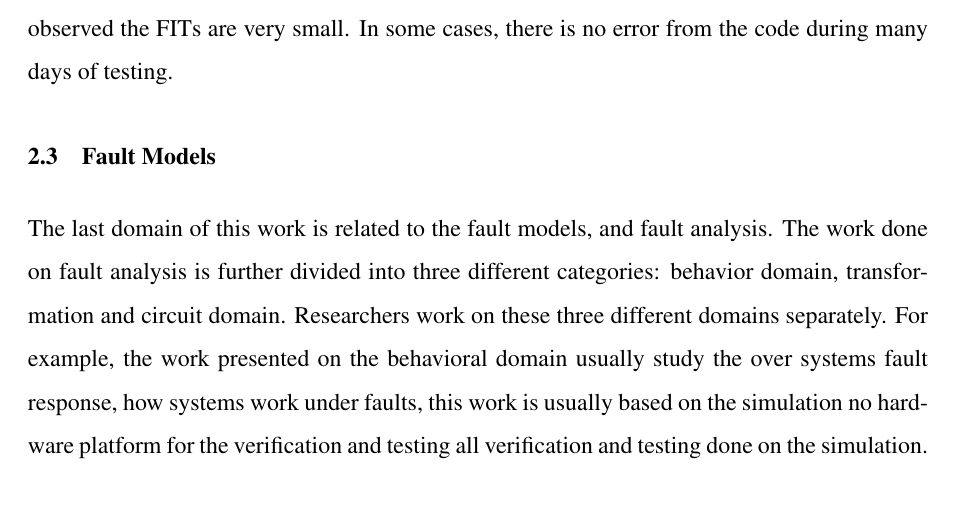
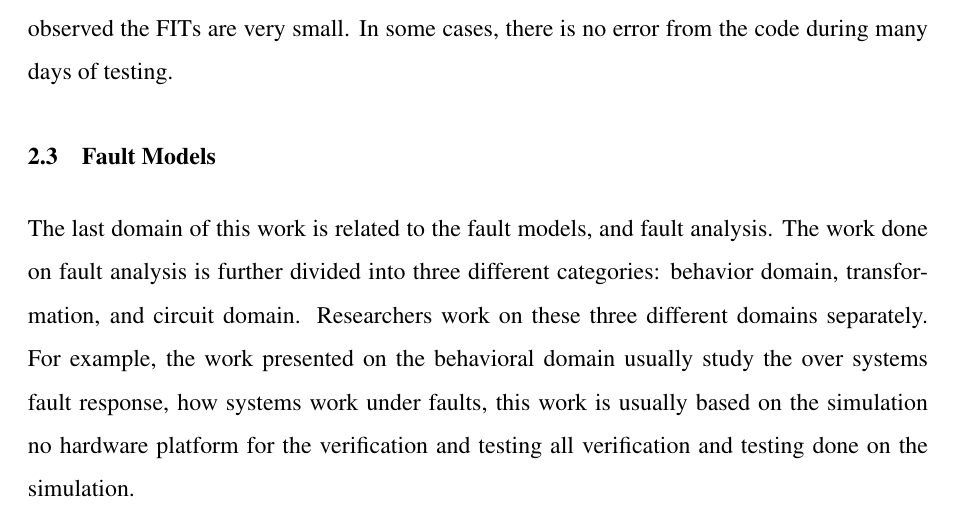
Before and after one commit to hassanpoly/proposal-ets-format-2017, a LaTeX thesis (mainETS_english.tex, which reads sections-ets/Related.tex): part of page 31 of 83, cut so that both start at the same text. Compiled offline with pdfLaTeX; a LaTeX package or settings file that is missing is left out.

Commit message:
two days before

```diff
--- a/sections-ets/Related.tex
+++ b/sections-ets/Related.tex
@@ -167,7 +167,7 @@ Software benchmark radiation tests are done on the flash-based micro-controller.
 
 
 \section{Fault Models}
-The last domain of this work is related to the fault models, and fault analysis. The work done on fault analysis is further divided into three different categories: behavior domain, transformation and circuit domain. Researchers work on these three different domains separately. For example, the work presented on the behavioral domain usually study the over systems fault response, how systems work under faults, this work is usually based on the simulation no hardware platform for the verification and testing all verification and testing done on the simulation.
+The last domain of this work is related to the fault models, and fault analysis. The work done on fault analysis is further divided into three different categories: behavior domain, transformation, and circuit domain. Researchers work on these three different domains separately. For example, the work presented on the behavioral domain usually study the over systems fault response, how systems work under faults, this work is usually based on the simulation no hardware platform for the verification and testing all verification and testing done on the simulation.
 
 \subsection{Behavioral Domain:}
 \label{faultmodels}
```
Also changed, not shown: sections-ets/Introduction.tex (+1 -1 lines).
